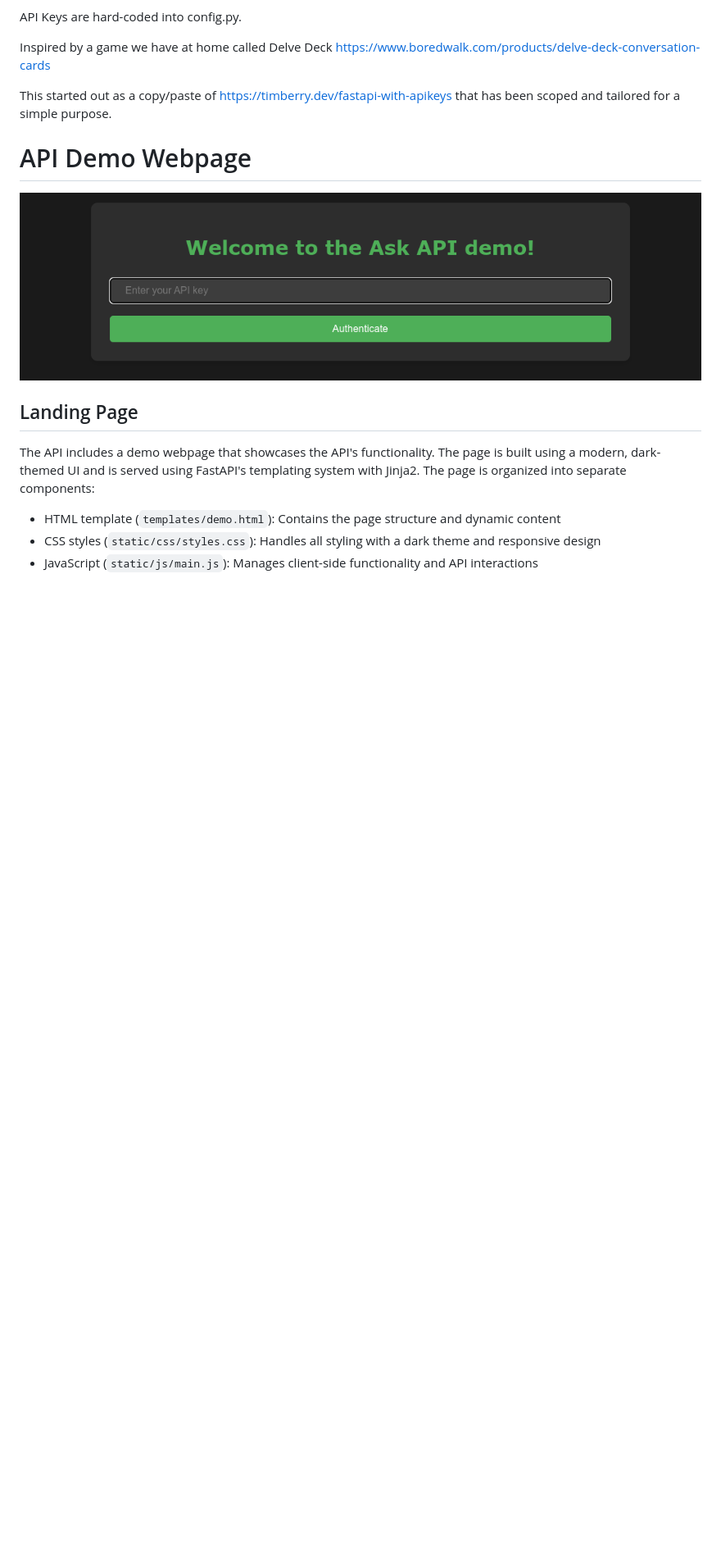
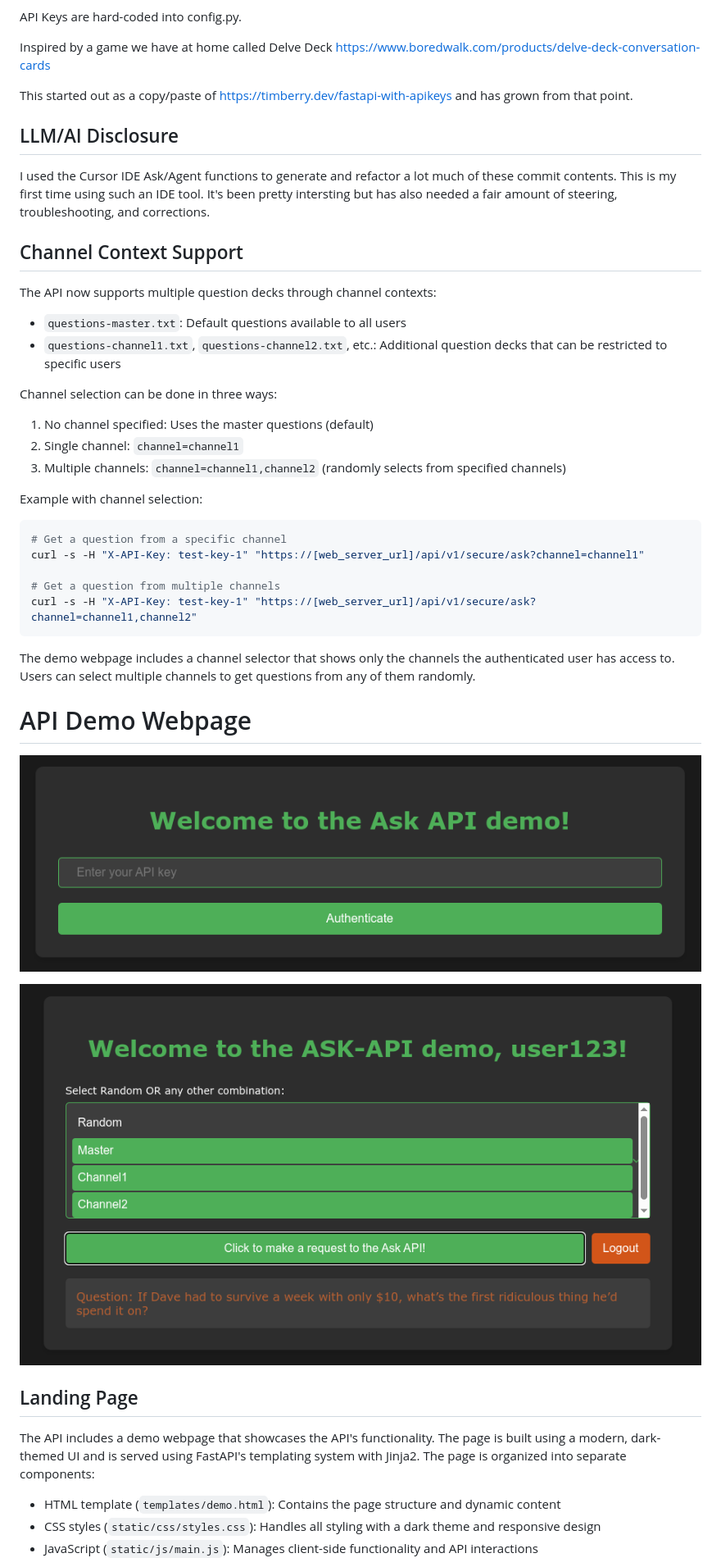
Before and after one commit to erickmetz/ask, a Markdown page: README.md, the part around one of its changes. Shown at 82% size. Rendered like a GitHub page; pictures changed too: media/screenshot.png, media/screenshot_authenticated.png (added); blank space fills up the shorter version.

````diff
--- a/README.md
+++ b/README.md
@@ -15,10 +15,40 @@ API Keys are hard-coded into config.py.
 
 Inspired by a game we have at home called Delve Deck https://www.boredwalk.com/products/delve-deck-conversation-cards
 
-This started out as a copy/paste of https://timberry.dev/fastapi-with-apikeys that has been scoped and tailored for a simple purpose.
+This started out as a copy/paste of https://timberry.dev/fastapi-with-apikeys and has grown from that point.
+
+## LLM/AI Disclosure
+I used the Cursor IDE Ask/Agent functions to generate and refactor a lot
+much of these commit contents. This is my first time using such an IDE tool.
+It's been pretty intersting but has also needed a fair amount of steering,
+troubleshooting, and corrections.
+
+## Channel Context Support
+The API now supports multiple question decks through channel contexts:
+
+- `questions-master.txt`: Default questions available to all users
+- `questions-channel1.txt`, `questions-channel2.txt`, etc.: Additional question decks that can be restricted to specific users
+
+Channel selection can be done in three ways:
+1. No channel specified: Uses the master questions (default)
+2. Single channel: `channel=channel1`
+3. Multiple channels: `channel=channel1,channel2` (randomly selects from specified channels)
+
+Example with channel selection:
+```console
+# Get a question from a specific channel
+curl -s -H "X-API-Key: test-key-1" "https://[web_server_url]/api/v1/secure/ask?channel=channel1"
+
+# Get a question from multiple channels
+curl -s -H "X-API-Key: test-key-1" "https://[web_server_url]/api/v1/secure/ask?channel=channel1,channel2"
+```
+
+The demo webpage includes a channel selector that shows only the channels the authenticated user has access to. Users can select multiple channels to get questions from any of them randomly.
 
 # API Demo Webpage
 ![Screenshot](media/screenshot.png)
+
+![Screenshot](media/screenshot_authenticated.png)
 
 ## Landing Page
 The API includes a demo webpage that showcases the API's functionality. The page is built using a modern, dark-themed UI and is served using FastAPI's templating system with Jinja2. The page is organized into separate components:
````
Also changed, not shown: other parts of README.md (+0 -6 lines), 10 other files.
